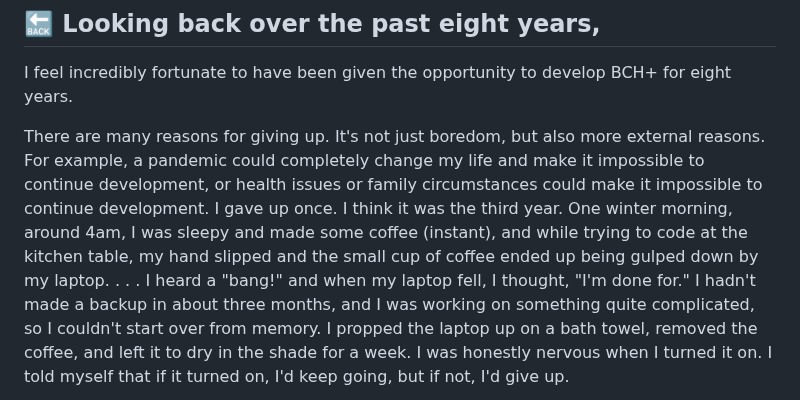
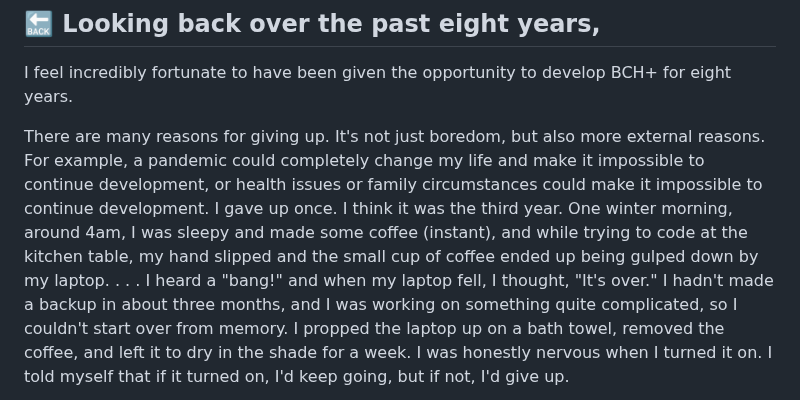
Before and after one commit to 32naosummitkiya26-collab/Blade-Convert-Hub-Plus, a Markdown page: README.md, the part around the change. Rendered like a GitHub page.

```diff
--- a/README.md
+++ b/README.md
@@ -86,7 +86,7 @@ I feel incredibly fortunate to have been given the opportunity to develop BCH+ f
 There are many reasons for giving up. It's not just boredom, but also more external reasons.
 For example, a pandemic could completely change my life and make it impossible to continue development, or health issues or family circumstances could make it impossible to continue development.
 I gave up once. I think it was the third year. One winter morning, around 4am, I was sleepy and made some coffee (instant),
-and while trying to code at the kitchen table, my hand slipped and the small cup of coffee ended up being gulped down by my laptop. . . . I heard a "bang!" and when my laptop fell, I thought, "I'm done for."
+and while trying to code at the kitchen table, my hand slipped and the small cup of coffee ended up being gulped down by my laptop. . . . I heard a "bang!" and when my laptop fell, I thought, "It's over."
 I hadn't made a backup in about three months, and I was working on something quite complicated, so I couldn't start over from memory.
 I propped the laptop up on a bath towel, removed the coffee, and left it to dry in the shade for a week. I was honestly nervous when I turned it on.
 I told myself that if it turned on, I'd keep going, but if not, I'd give up.
```
